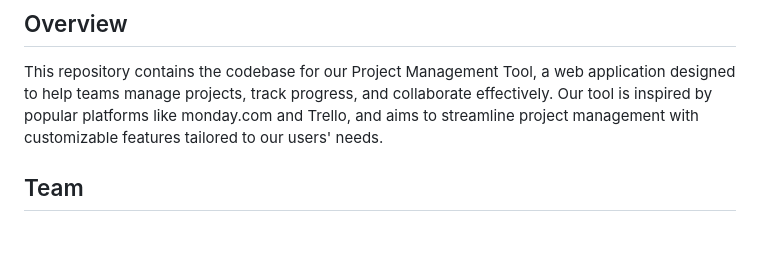
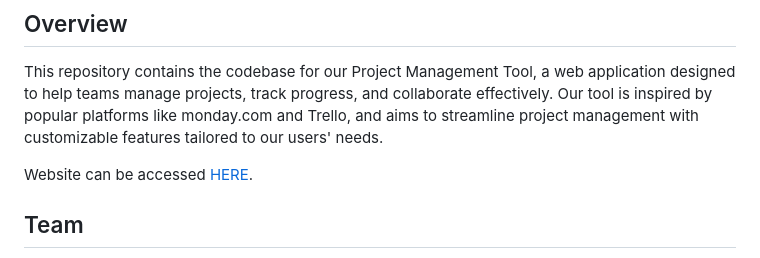
Before and after one commit to JinRecords/Project-Manage-Web, a Markdown page: README.md, the part around the change. Rendered like a GitHub page; blank space fills up the shorter version.

```diff
--- a/README.md
+++ b/README.md
@@ -3,6 +3,8 @@
 ## Overview
 
 This repository contains the codebase for our Project Management Tool, a web application designed to help teams manage projects, track progress, and collaborate effectively. Our tool is inspired by popular platforms like monday.com and Trello, and aims to streamline project management with customizable features tailored to our users' needs.
+
+Website can be accessed [HERE](https://izuck-digital.web.app/).
 
 ## Team
 
```
